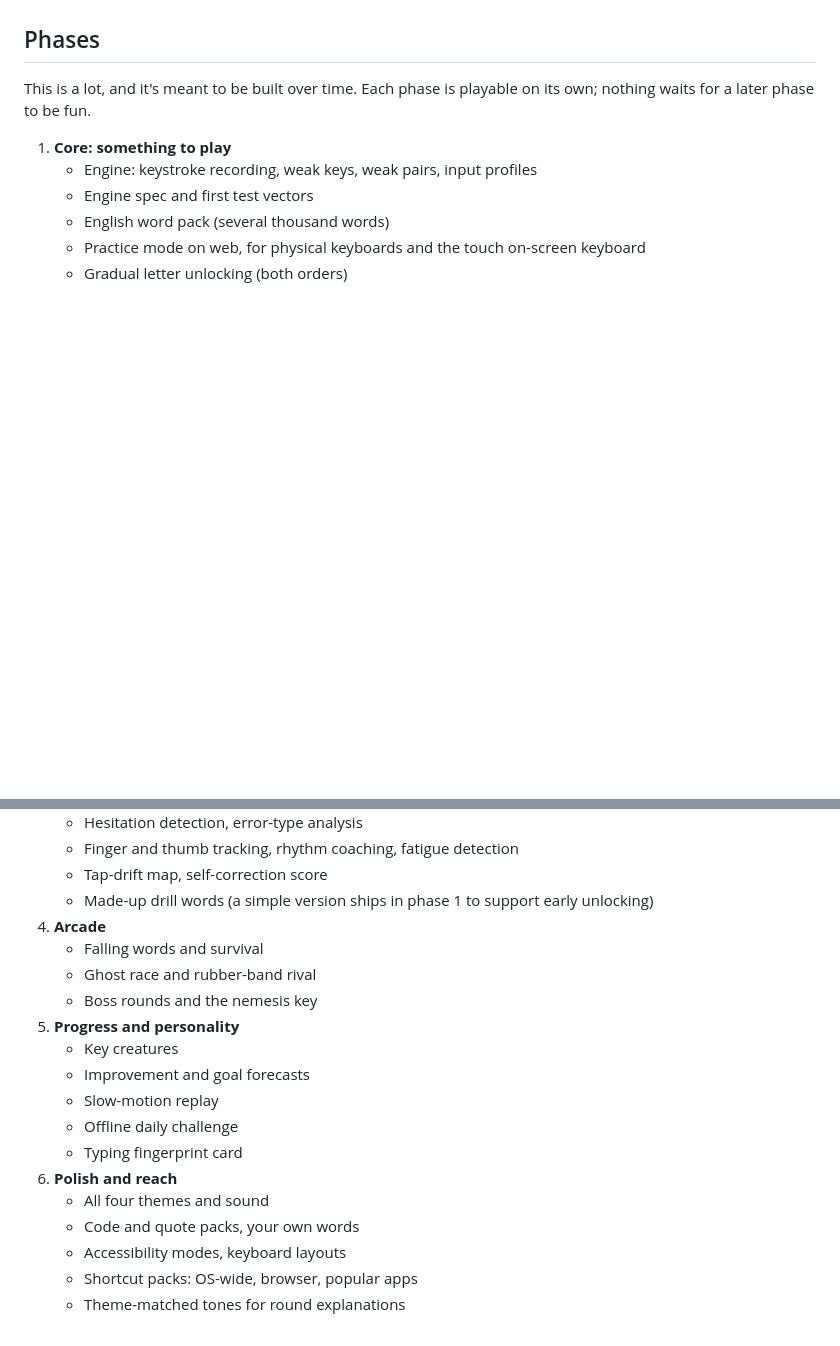
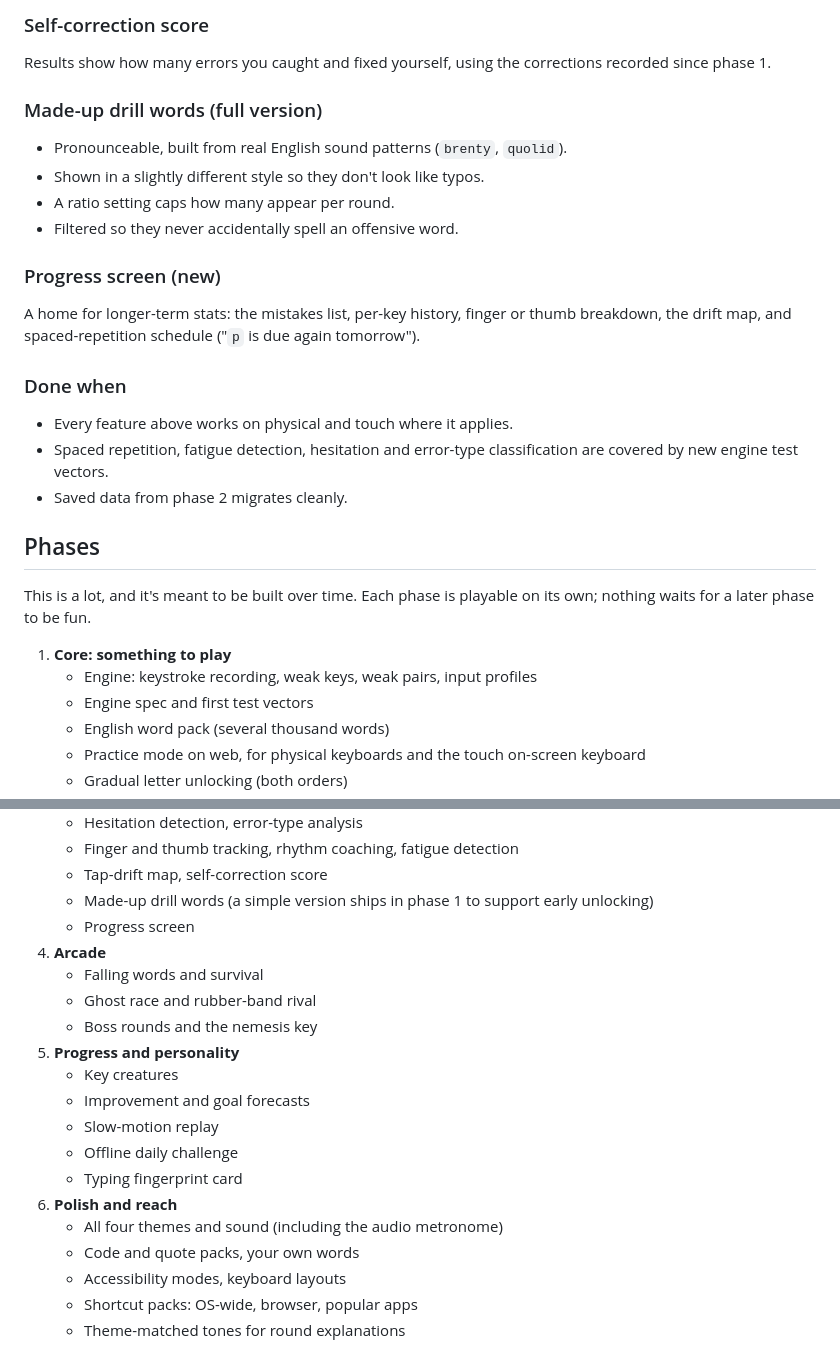
Before and after one commit to AsherMosseri/AdapType, a Markdown page: PLAN.md, 2 parts joined by grey strips. Rendered like a GitHub page; blank space fills up the shorter version.

```diff
--- a/PLAN.md
+++ b/PLAN.md
@@ -464,3 +541,29 @@ back. It adjusts four things, aiming for rounds just below your speed goal:
+### Self-correction score
+
+Results show how many errors you caught and fixed yourself, using the
+corrections recorded since phase 1.
+
+### Made-up drill words (full version)
+
+- Pronounceable, built from real English sound patterns (`brenty`,
+  `quolid`).
+- Shown in a slightly different style so they don't look like typos.
+- A ratio setting caps how many appear per round.
+- Filtered so they never accidentally spell an offensive word.
+
+### Progress screen (new)
+
+A home for longer-term stats: the mistakes list, per-key history, finger or
+thumb breakdown, the drift map, and spaced-repetition schedule ("`p` is due
+again tomorrow").
+
+### Done when
+
+- Every feature above works on physical and touch where it applies.
+- Spaced repetition, fatigue detection, hesitation and error-type
+  classification are covered by new engine test vectors.
+- Saved data from phase 2 migrates cleanly.
+
 ## Phases
 
 This is a lot, and it's meant to be built over time. Each phase is playable on
@@ -493,6 +596,7 @@ its own; nothing waits for a later phase to be fun.
    - Tap-drift map, self-correction score
    - Made-up drill words (a simple version ships in phase 1 to support early
      unlocking)
+   - Progress screen
 4. **Arcade**
    - Falling words and survival
    - Ghost race and rubber-band rival
@@ -504,7 +608,7 @@ its own; nothing waits for a later phase to be fun.
    - Offline daily challenge
    - Typing fingerprint card
 6. **Polish and reach**
-   - All four themes and sound
+   - All four themes and sound (including the audio metronome)
    - Code and quote packs, your own words
    - Accessibility modes, keyboard layouts
    - Shortcut packs: OS-wide, browser, popular apps
```
Also changed, not shown: other parts of PLAN.md (+77 -0 lines).
